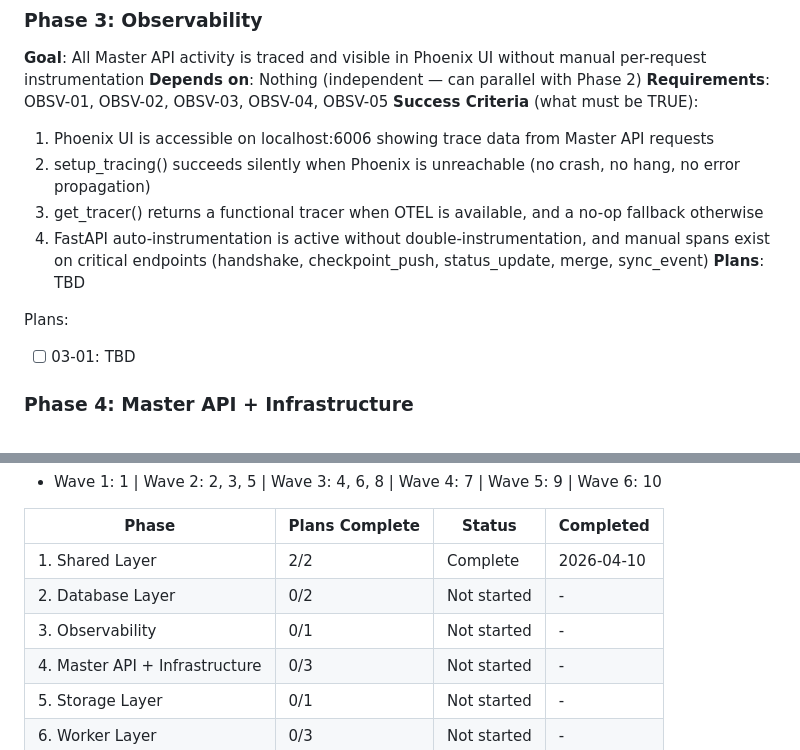
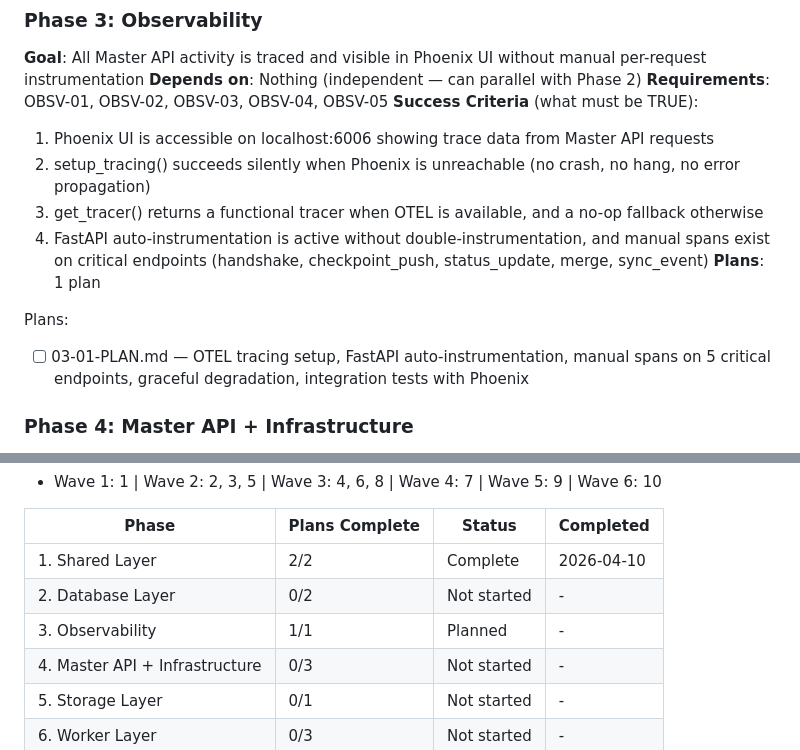
Before and after one commit to tiziano777/SFT-envelope, a Markdown page: .planning/ROADMAP.md, 2 parts joined by grey strips. Rendered like a GitHub page.

Commit message:
docs(phase-3): create Phase 3 observability planning — context, 1 plan with 12 tasks
Phase 3: Observability planning complete.

Created files:
- .planning/phases/03-observability/03-CONTEXT.md — Phase boundary, implementation decisions (D-01 to D-06), canonical references
- .planning/phases/03-observability/03-01-PLAN.md — 12-task plan: tracing setup, constants, FastAPI instrumentation, manual spans on 5 endpoints, OTEL dependencies, 4 test suites

Plan structure:
- T01-T02: Core tracing infrastructure (singleton, constants)
- T03-T06: FastAPI app with OTEL auto-instrumentation and manual spans
- T07: Add OTEL dependencies to pyproject.toml [observability] extra
- T08-T12: Unit tests (graceful degradation, instrumentation, manual spans) + integration tests with real Phoenix

Wave 2 placement: Runs parallel with Phase 2 (Database) and Phase 5 (Storage)
Dependencies: None (independent phase)

Updated ROADMAP.md:
- Phase 3 plan list updated: 03-01-PLAN.md description
- Progress table: 3. Observability marked as 'Planned'

All 5 OBSV requirements covered:
- OBSV-01: Phoenix UI accessible on localhost:6006 (integration test T12)
- OBSV-02: setup_tracing() silent when Phoenix unreachable (unit test T08, integration test T12)
- OBSV-03: get_tracer() returns functional tracer or no-op fallback (unit test T08, T09)
- OBSV-04: FastAPI auto-instrumentation without double-instrumentation (unit test T09)
- OBSV-05: Manual spans on handshake, checkpoint_push, status_update, merge, sync_event (T04-T06, unit test T10, integration test T12)

Co-Authored-By: Claude Opus 4.6 <noreply@anthropic.com>

```diff
--- a/.planning/ROADMAP.md
+++ b/.planning/ROADMAP.md
@@ -72,10 +72,10 @@ Plans:
   2. setup_tracing() succeeds silently when Phoenix is unreachable (no crash, no hang, no error propagation)
   3. get_tracer() returns a functional tracer when OTEL is available, and a no-op fallback otherwise
   4. FastAPI auto-instrumentation is active without double-instrumentation, and manual spans exist on critical endpoints (handshake, checkpoint_push, status_update, merge, sync_event)
-**Plans**: TBD
+**Plans**: 1 plan
 
 Plans:
-- [ ] 03-01: TBD
+- [ ] 03-01-PLAN.md — OTEL tracing setup, FastAPI auto-instrumentation, manual spans on 5 critical endpoints, graceful degradation, integration tests with Phoenix
 
 ### Phase 4: Master API + Infrastructure
 **Goal**: Master API accepts Worker requests over HTTP, applies lineage logic, and runs in Docker with all supporting services
@@ -195,7 +195,7 @@ Phases execute respecting dependency waves. Within a wave, phases can execute in
 |-------|----------------|--------|-----------|
 | 1. Shared Layer | 2/2 | Complete | 2026-04-10 |
 | 2. Database Layer | 0/2 | Not started | - |
-| 3. Observability | 0/1 | Not started | - |
+| 3. Observability | 1/1 | Planned | - |
 | 4. Master API + Infrastructure | 0/3 | Not started | - |
 | 5. Storage Layer | 0/1 | Not started | - |
 | 6. Worker Layer | 0/3 | Not started | - |
```
Also changed, not shown: 1 other file.
